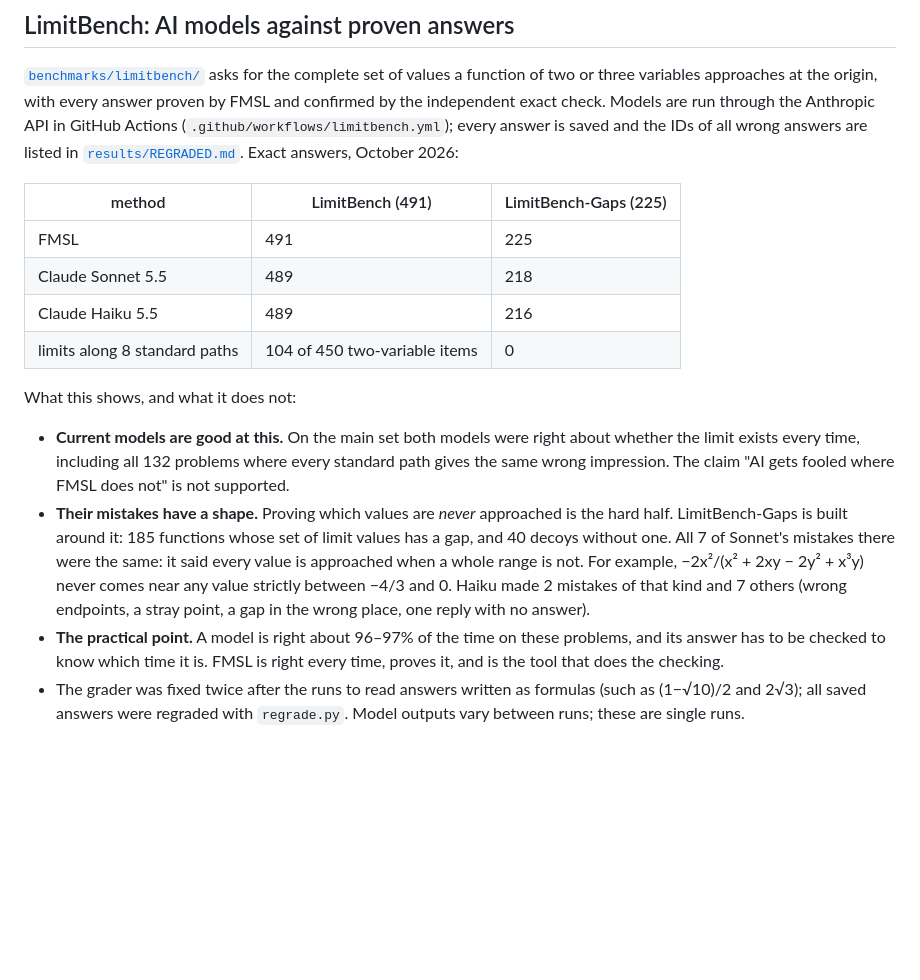
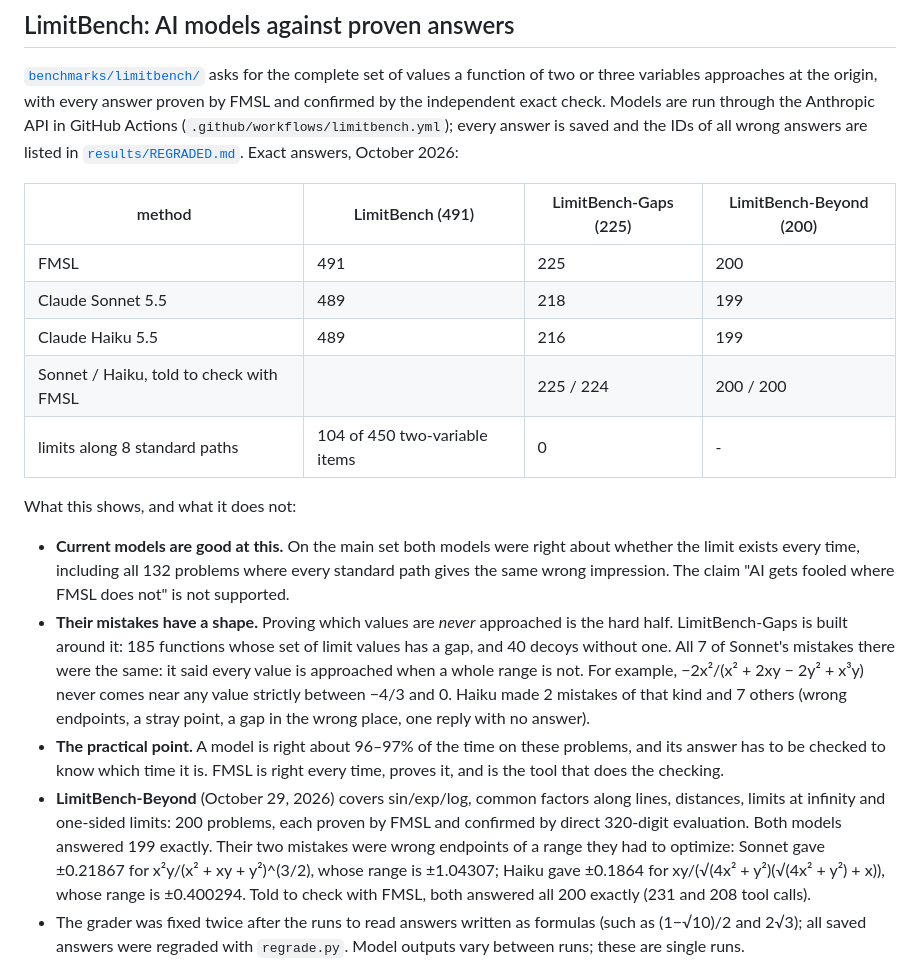
Before and after one commit to dazbuddies-sketch/fmsl, a Markdown page: README.md, the part around the change. Rendered like a GitHub page; blank space fills up the shorter version.

Commit message:
README: LimitBench-Beyond results (199/200 without FMSL, 200/200 checking with FMSL, both models)
Co-Authored-By: Claude Opus 5.5 <noreply@anthropic.com>
Claude-Session: https://claude.ai/code/session_01HtV8vrBrnLJDgzY5KKcC15

```diff
--- a/README.md
+++ b/README.md
@@ -702,12 +702,13 @@ by the independent exact check. Models are run through the Anthropic API in GitH
 listed in [`results/REGRADED.md`](benchmarks/limitbench/results/REGRADED.md). Exact answers,
 October 2026:
 
-| method | LimitBench (491) | LimitBench-Gaps (225) |
-|---|---|---|
-| FMSL | 491 | 225 |
-| Claude Sonnet 5.5 | 489 | 218 |
-| Claude Haiku 5.5 | 489 | 216 |
-| limits along 8 standard paths | 104 of 450 two-variable items | 0 |
+| method | LimitBench (491) | LimitBench-Gaps (225) | LimitBench-Beyond (200) |
+|---|---|---|---|
+| FMSL | 491 | 225 | 200 |
+| Claude Sonnet 5.5 | 489 | 218 | 199 |
+| Claude Haiku 5.5 | 489 | 216 | 199 |
+| Sonnet / Haiku, told to check with FMSL | | 225 / 224 | 200 / 200 |
+| limits along 8 standard paths | 104 of 450 two-variable items | 0 | - |
 
 What this shows, and what it does not:
 
@@ -723,6 +724,13 @@ What this shows, and what it does not:
 * **The practical point.** A model is right about 96–97% of the time on these problems, and its
   answer has to be checked to know which time it is. FMSL is right every time, proves it, and
   is the tool that does the checking.
+* **LimitBench-Beyond** (October 29, 2026) covers sin/exp/log, common factors along lines,
+  distances, limits at infinity and one-sided limits: 200 problems, each proven by FMSL and
+  confirmed by direct 320-digit evaluation. Both models answered 199 exactly. Their two mistakes
+  were wrong endpoints of a range they had to optimize: Sonnet gave ±0.21867 for
+  x²y/(x² + xy + y²)^(3/2), whose range is ±1.04307; Haiku gave ±0.1864 for
+  xy/(√(4x² + y²)(√(4x² + y²) + x)), whose range is ±0.400294. Told to check with FMSL, both
+  answered all 200 exactly (231 and 208 tool calls).
 * The grader was fixed twice after the runs to read answers written as formulas (such as
   (1−√10)/2 and 2√3); all saved answers were regraded with `regrade.py`. Model outputs vary
   between runs; these are single runs.
```
